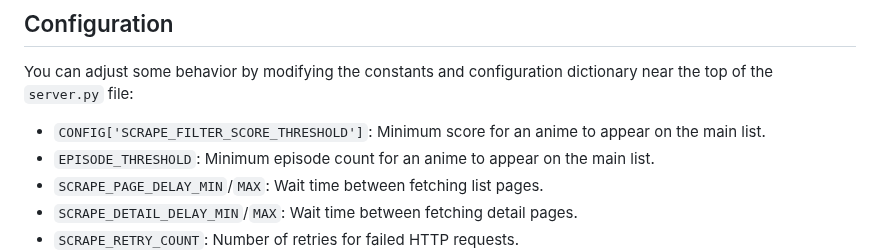
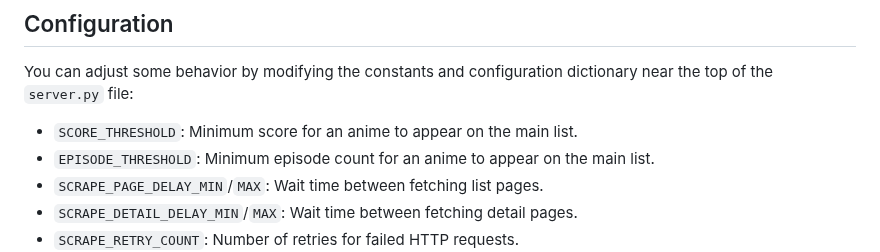
Before and after one commit to Timmatt-Lee/high-score-ani-fetcher, a Markdown page: README.md, the part around the change. GitHub-like rendering.

Commit message:
chore: update config variable name in readme

```diff
--- a/README.md
+++ b/README.md
@@ -94,7 +94,7 @@ All application data, including the main filtered list, favorites, trash, and th
 
 You can adjust some behavior by modifying the constants and configuration dictionary near the top of the `server.py` file:
 
-* `CONFIG['SCRAPE_FILTER_SCORE_THRESHOLD']`: Minimum score for an anime to appear on the main list.
+* `SCORE_THRESHOLD`: Minimum score for an anime to appear on the main list.
 * `EPISODE_THRESHOLD`: Minimum episode count for an anime to appear on the main list.
 * `SCRAPE_PAGE_DELAY_MIN`/`MAX`: Wait time between fetching list pages.
 * `SCRAPE_DETAIL_DELAY_MIN`/`MAX`: Wait time between fetching detail pages.
```
